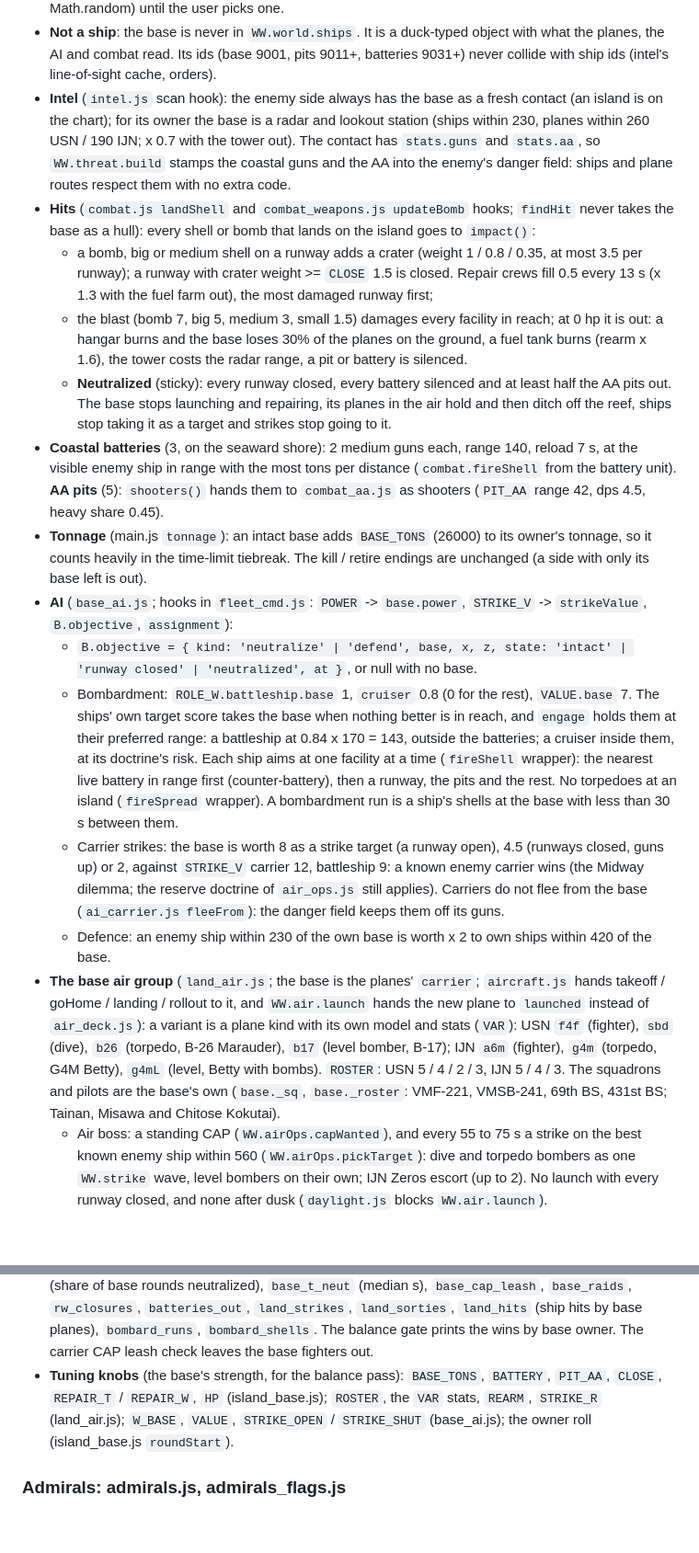
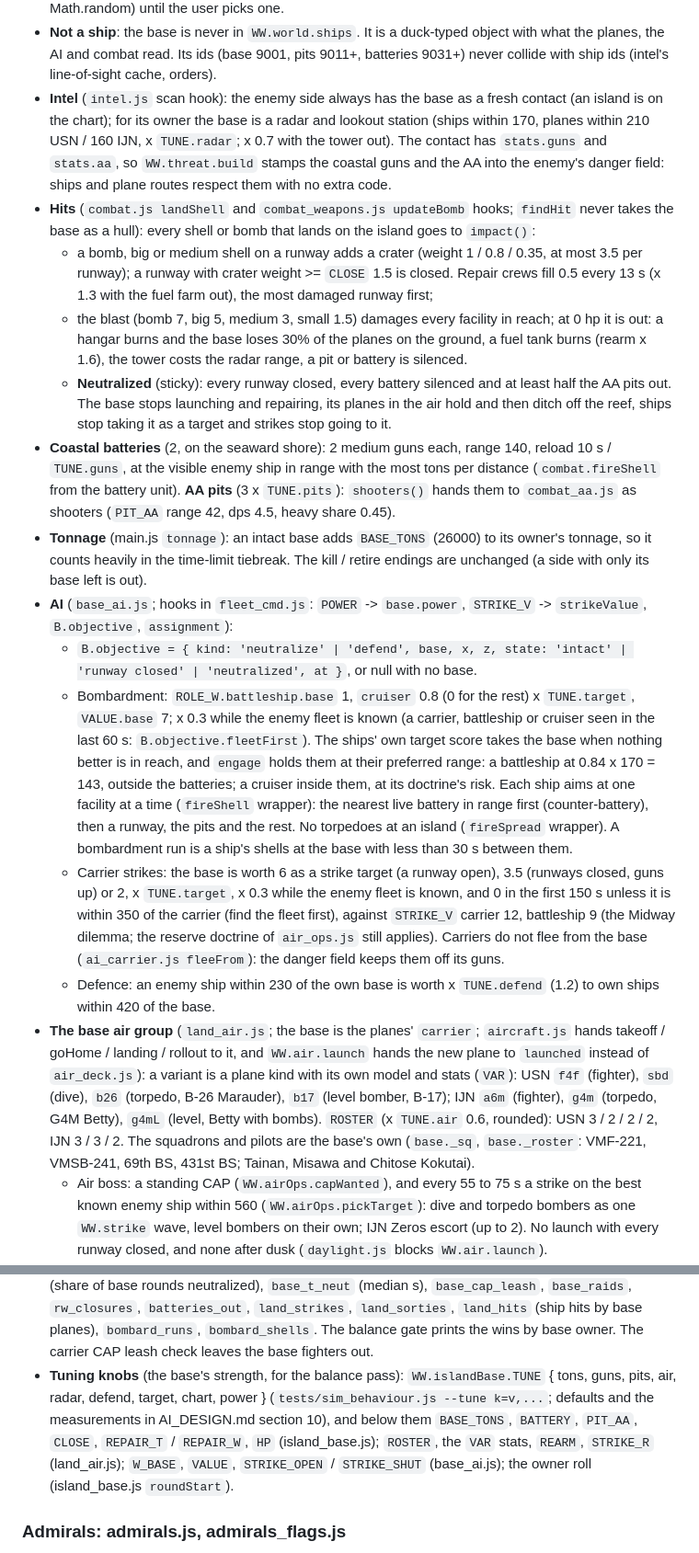
Before and after one commit to vwarr/ww2-fleet-battle, a Markdown page: docs/ARCHITECTURE.md, 2 parts joined by grey strips. Shown at 92% size. Drawn GitHub-style; blank space fills up the shorter version.

Commit message:
Docs: base strength knobs and current values

```diff
--- a/docs/ARCHITECTURE.md
+++ b/docs/ARCHITECTURE.md
@@ -784,19 +784,19 @@ WW.landAir = { setup(base), update(base, dt), launched(p), takeoff / goHome / la
 
 - **Owner**: `WW.game.baseChoice` ('USN' | 'IJN' | 'none'; the ready screen's Base button, kept by Start; the tests set it), else a `WW.rand` roll in the `roundStart` listener (USN 40%, IJN 40%, none 20%). `enterAuto` clears the choice. The setup screen shows a preview owner (`game.basePreview`, Math.random) until the user picks one.
 - **Not a ship**: the base is never in `WW.world.ships`. It is a duck-typed object with what the planes, the AI and combat read. Its ids (base 9001, pits 9011+, batteries 9031+) never collide with ship ids (intel's line-of-sight cache, orders).
-- **Intel** (`intel.js` scan hook): the enemy side always has the base as a fresh contact (an island is on the chart); for its owner the base is a radar and lookout station (ships within 230, planes within 260 USN / 190 IJN; x 0.7 with the tower out). The contact has `stats.guns` and `stats.aa`, so `WW.threat.build` stamps the coastal guns and the AA into the enemy's danger field: ships and plane routes respect them with no extra code.
+- **Intel** (`intel.js` scan hook): the enemy side always has the base as a fresh contact (an island is on the chart); for its owner the base is a radar and lookout station (ships within 170, planes within 210 USN / 160 IJN, x `TUNE.radar`; x 0.7 with the tower out). The contact has `stats.guns` and `stats.aa`, so `WW.threat.build` stamps the coastal guns and the AA into the enemy's danger field: ships and plane routes respect them with no extra code.
 - **Hits** (`combat.js landShell` and `combat_weapons.js updateBomb` hooks; `findHit` never takes the base as a hull): every shell or bomb that lands on the island goes to `impact()`:
   - a bomb, big or medium shell on a runway adds a crater (weight 1 / 0.8 / 0.35, at most 3.5 per runway); a runway with crater weight >= `CLOSE` 1.5 is closed. Repair crews fill 0.5 every 13 s (x 1.3 with the fuel farm out), the most damaged runway first;
   - the blast (bomb 7, big 5, medium 3, small 1.5) damages every facility in reach; at 0 hp it is out: a hangar burns and the base loses 30% of the planes on the ground, a fuel tank burns (rearm x 1.6), the tower costs the radar range, a pit or battery is silenced.
   - **Neutralized** (sticky): every runway closed, every battery silenced and at least half the AA pits out. The base stops launching and repairing, its planes in the air hold and then ditch off the reef, ships stop taking it as a target and strikes stop going to it.
-- **Coastal batteries** (3, on the seaward shore): 2 medium guns each, range 140, reload 7 s, at the visible enemy ship in range with the most tons per distance (`combat.fireShell` from the battery unit). **AA pits** (5): `shooters()` hands them to `combat_aa.js` as shooters (`PIT_AA` range 42, dps 4.5, heavy share 0.45).
+- **Coastal batteries** (2, on the seaward shore): 2 medium guns each, range 140, reload 10 s / `TUNE.guns`, at the visible enemy ship in range with the most tons per distance (`combat.fireShell` from the battery unit). **AA pits** (3 x `TUNE.pits`): `shooters()` hands them to `combat_aa.js` as shooters (`PIT_AA` range 42, dps 4.5, heavy share 0.45).
 - **Tonnage** (main.js `tonnage`): an intact base adds `BASE_TONS` (26000) to its owner's tonnage, so it counts heavily in the time-limit tiebreak. The kill / retire endings are unchanged (a side with only its base left is out).
 - **AI** (`base_ai.js`; hooks in `fleet_cmd.js`: `POWER` -> `base.power`, `STRIKE_V` -> `strikeValue`, `B.objective`, `assignment`):
   - `B.objective = { kind: 'neutralize' | 'defend', base, x, z, state: 'intact' | 'runway closed' | 'neutralized', at }`, or null with no base.
-  - Bombardment: `ROLE_W.battleship.base` 1, `cruiser` 0.8 (0 for the rest), `VALUE.base` 7. The ships' own target score takes the base when nothing better is in reach, and `engage` holds them at their preferred range: a battleship at 0.84 x 170 = 143, outside the batteries; a cruiser inside them, at its doctrine's risk. Each ship aims at one facility at a time (`fireShell` wrapper): the nearest live battery in range first (counter-battery), then a runway, the pits and the rest. No torpedoes at an island (`fireSpread` wrapper). A bombardment run is a ship's shells at the base with less than 30 s between them.
-  - Carrier strikes: the base is worth 8 as a strike target (a runway open), 4.5 (runways closed, guns up) or 2, against `STRIKE_V` carrier 12, battleship 9: a known enemy carrier wins (the Midway dilemma; the reserve doctrine of `air_ops.js` still applies). Carriers do not flee from the base (`ai_carrier.js fleeFrom`): the danger field keeps them off its guns.
-  - Defence: an enemy ship within 230 of the own base is worth x 2 to own ships within 420 of the base.
-- **The base air group** (`land_air.js`; the base is the planes' `carrier`; `aircraft.js` hands takeoff / goHome / landing / rollout to it, and `WW.air.launch` hands the new plane to `launched` instead of `air_deck.js`): a variant is a plane kind with its own model and stats (`VAR`): USN `f4f` (fighter), `sbd` (dive), `b26` (torpedo, B-26 Marauder), `b17` (level bomber, B-17); IJN `a6m` (fighter), `g4m` (torpedo, G4M Betty), `g4mL` (level, Betty with bombs). `ROSTER`: USN 5 / 4 / 2 / 3, IJN 5 / 4 / 3. The squadrons and pilots are the base's own (`base._sq`, `base._roster`: VMF-221, VMSB-241, 69th BS, 431st BS; Tainan, Misawa and Chitose Kokutai).
+  - Bombardment: `ROLE_W.battleship.base` 1, `cruiser` 0.8 (0 for the rest) x `TUNE.target`, `VALUE.base` 7; x 0.3 while the enemy fleet is known (a carrier, battleship or cruiser seen in the last 60 s: `B.objective.fleetFirst`). The ships' own target score takes the base when nothing better is in reach, and `engage` holds them at their preferred range: a battleship at 0.84 x 170 = 143, outside the batteries; a cruiser inside them, at its doctrine's risk. Each ship aims at one facility at a time (`fireShell` wrapper): the nearest live battery in range first (counter-battery), then a runway, the pits and the rest. No torpedoes at an island (`fireSpread` wrapper). A bombardment run is a ship's shells at the base with less than 30 s between them.
+  - Carrier strikes: the base is worth 6 as a strike target (a runway open), 3.5 (runways closed, guns up) or 2, x `TUNE.target`, x 0.3 while the enemy fleet is known, and 0 in the first 150 s unless it is within 350 of the carrier (find the fleet first), against `STRIKE_V` carrier 12, battleship 9 (the Midway dilemma; the reserve doctrine of `air_ops.js` still applies). Carriers do not flee from the base (`ai_carrier.js fleeFrom`): the danger field keeps them off its guns.
+  - Defence: an enemy ship within 230 of the own base is worth x `TUNE.defend` (1.2) to own ships within 420 of the base.
+- **The base air group** (`land_air.js`; the base is the planes' `carrier`; `aircraft.js` hands takeoff / goHome / landing / rollout to it, and `WW.air.launch` hands the new plane to `launched` instead of `air_deck.js`): a variant is a plane kind with its own model and stats (`VAR`): USN `f4f` (fighter), `sbd` (dive), `b26` (torpedo, B-26 Marauder), `b17` (level bomber, B-17); IJN `a6m` (fighter), `g4m` (torpedo, G4M Betty), `g4mL` (level, Betty with bombs). `ROSTER` (x `TUNE.air` 0.6, rounded): USN 3 / 2 / 2 / 2, IJN 3 / 3 / 2. The squadrons and pilots are the base's own (`base._sq`, `base._roster`: VMF-221, VMSB-241, 69th BS, 431st BS; Tainan, Misawa and Chitose Kokutai).
   - Air boss: a standing CAP (`WW.airOps.capWanted`), and every 55 to 75 s a strike on the best known enemy ship within 560 (`WW.airOps.pickTarget`): dive and torpedo bombers as one `WW.strike` wave, level bombers on their own; IJN Zeros escort (up to 2). No launch with every runway closed, and none after dusk (`daylight.js` blocks `WW.air.launch`).
   - Runway: taxi from an apron spot to the open runway end most into the wind, wait for the runway (one roll at a time, 2.2 s apart, nobody on final), roll at 7 u/s^2, lift off at 0.78 x speed, climb out. Home: within 150 the plane joins the circuit (stacked orbits, one at a time on final), flies the centreline down to touchdown, rolls out, taxis to a spot and is rearmed after 22 s. No open runway: hold over the island, ditch off the reef after 70 s.
   - Level bombing (`pl.level`: a B-17 at 62 with 3 bombs, a Betty at 48 with 2; carrier torpedo planes sent against the island at 40 with 1, like the Kates' bombs at Midway): straight and level, released on the throw point. `dropBomb`'s scatter grows with height, so a B-17 rarely hits a ship.
@@ -804,7 +804,7 @@ WW.landAir = { setup(base), update(base, dt), launched(p), takeoff / goHome / la
 - **Visuals** (`base_fx.js`, `models_base.js`, `models_landplanes.js`; never in sim-only mode): the airfield is built on `baseBuilt` (round start and the setup screen). Craters are pooled discs that shrink as they are filled; knocked-out facilities are scorched and slumped; hangars and fuel tanks burn with dark smoke columns for 3 min; the guns turn; the owner's flag flies on the tower; one parked model stands on the apron for each plane on the ground. The B-17, B-26 and Betty are lofted with the carrier planes' kit (`WW.models._planeKit`), the engines baked into the wing halves; the extra propellers copy the first one's spin and blur.
 - **Events** `'baseEvent'` `{ kind, base, nation (owner), x, z, by?, target?, runway? }`, kind: `airRaid` (armed enemy bombers within 160 heading for it, at most once a minute: "Midway under air attack"), `cratered`, `runwayClosed` ("Runway cratered"), `runwayOpen` ("Runway repaired"), `battery` ("Coastal battery silenced"), `aa`, `hangar` ("Hangar ablaze"), `fuel` ("Fuel farm burning"), `tower`, `barracks`, `strikeOut` (with `target`: "Strike from the island inbound"), `bombard` (`by`: the ship starting a bombardment run), `neutralized` ("Midway neutralized"); and `'baseBuilt'` `{ base }`. `base_fx.js` turns them into captions (at most one every 12 s) and war diary entries (`WW.diary.add`).
 - **Tests**: `tests/sim_behaviour.js` scenario `midway` (a USN base and carrier group against an IJN carrier striking force), `--base USN|IJN|none` for any scenario, and the info metrics `base_neut` (share of base rounds neutralized), `base_t_neut` (median s), `base_cap_leash`, `base_raids`, `rw_closures`, `batteries_out`, `land_strikes`, `land_sorties`, `land_hits` (ship hits by base planes), `bombard_runs`, `bombard_shells`. The balance gate prints the wins by base owner. The carrier CAP leash check leaves the base fighters out.
-- **Tuning knobs** (the base's strength, for the balance pass): `BASE_TONS`, `BATTERY`, `PIT_AA`, `CLOSE`, `REPAIR_T` / `REPAIR_W`, `HP` (island_base.js); `ROSTER`, the `VAR` stats, `REARM`, `STRIKE_R` (land_air.js); `W_BASE`, `VALUE`, `STRIKE_OPEN` / `STRIKE_SHUT` (base_ai.js); the owner roll (island_base.js `roundStart`).
+- **Tuning knobs** (the base's strength, for the balance pass): `WW.islandBase.TUNE` { tons, guns, pits, air, radar, defend, target, chart, power } (`tests/sim_behaviour.js --tune k=v,...`; defaults and the measurements in AI_DESIGN.md section 10), and below them `BASE_TONS`, `BATTERY`, `PIT_AA`, `CLOSE`, `REPAIR_T` / `REPAIR_W`, `HP` (island_base.js); `ROSTER`, the `VAR` stats, `REARM`, `STRIKE_R` (land_air.js); `W_BASE`, `VALUE`, `STRIKE_OPEN` / `STRIKE_SHUT` (base_ai.js); the owner roll (island_base.js `roundStart`).
 
 ### Admirals: admirals.js, admirals_flags.js
 
```
